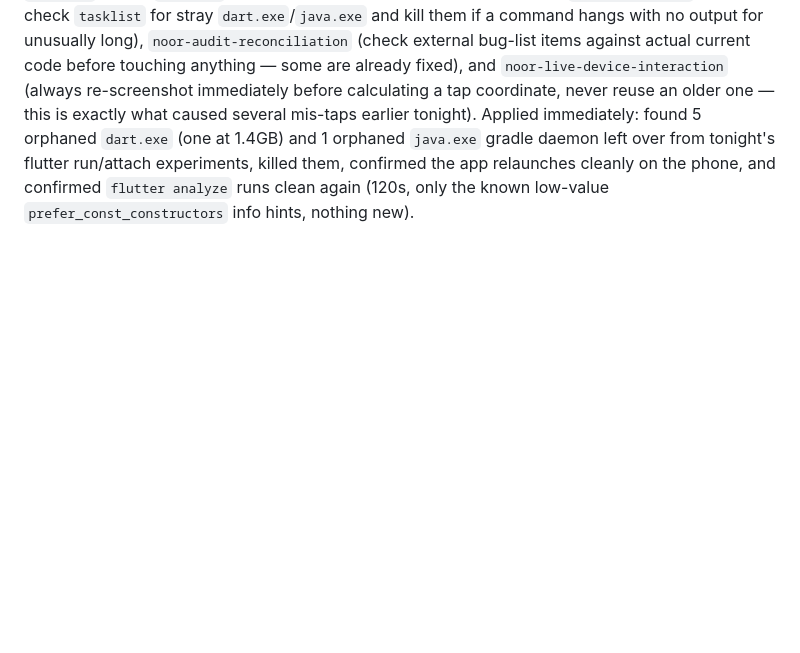
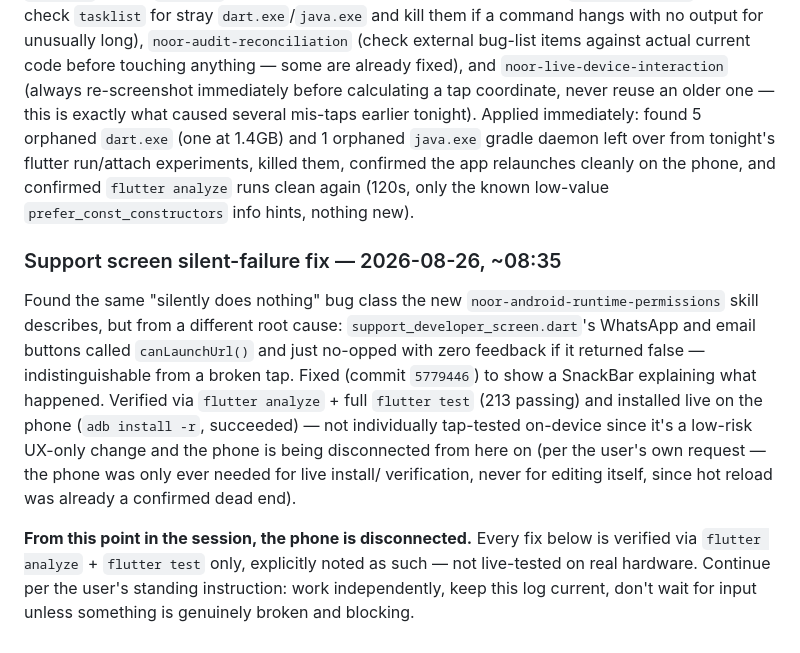
Before and after one commit to ajmalkhan6233-eng/noor_app, a Markdown page: CLAUDE.md, the part around the change. GitHub-like rendering; blank space fills up the shorter version.

Commit message:
Log support screen fix verification and phone disconnect checkpoint

```diff
--- a/CLAUDE.md
+++ b/CLAUDE.md
@@ -369,3 +369,25 @@ left over from tonight's flutter run/attach experiments, killed them,
 confirmed the app relaunches cleanly on the phone, and confirmed
 `flutter analyze` runs clean again (120s, only the known low-value
 `prefer_const_constructors` info hints, nothing new).
+
+### Support screen silent-failure fix — 2026-08-26, ~08:35
+Found the same "silently does nothing" bug class the new
+`noor-android-runtime-permissions` skill describes, but from a
+different root cause: `support_developer_screen.dart`'s WhatsApp and
+email buttons called `canLaunchUrl()` and just no-opped with zero
+feedback if it returned false — indistinguishable from a broken tap.
+Fixed (commit `5779446`) to show a SnackBar explaining what happened.
+Verified via `flutter analyze` + full `flutter test` (213 passing)
+and installed live on the phone (`adb install -r`, succeeded) — not
+individually tap-tested on-device since it's a low-risk UX-only
+change and the phone is being disconnected from here on (per the
+user's own request — the phone was only ever needed for live install/
+verification, never for editing itself, since hot reload was already
+a confirmed dead end).
+
+**From this point in the session, the phone is disconnected.** Every
+fix below is verified via `flutter analyze` + `flutter test` only,
+explicitly noted as such — not live-tested on real hardware. Continue
+per the user's standing instruction: work independently, keep this
+log current, don't wait for input unless something is genuinely
+broken and blocking.
```
